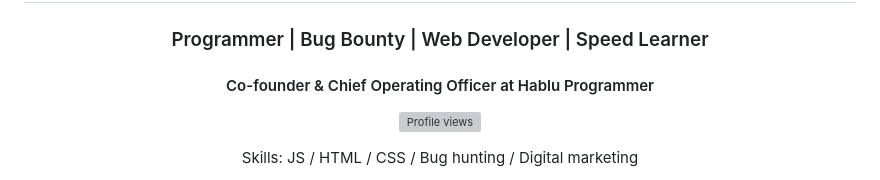
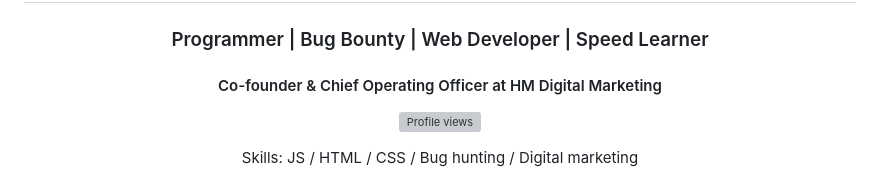
Before and after one commit to rayhanmahmud784/New-Css-Project, a Markdown page: README.md, the part around the change. GitHub-like rendering; grey boxes are pictures that could not be loaded.

```diff
--- a/README.md
+++ b/README.md
@@ -2,7 +2,7 @@
 
 <h1 align="center">Hi 👋, I'm Rayhan Mahmud</h1>
 <h3 align="center">Programmer | Bug Bounty  | Web Developer | Speed Learner</h3>
-<h4 align="center">Co-founder & Chief Operating Officer at Hablu Programmer</h4>
+<h4 align="center">Co-founder & Chief Operating Officer at HM Digital Marketing </h4>
 
 <div align="center">
 
```
